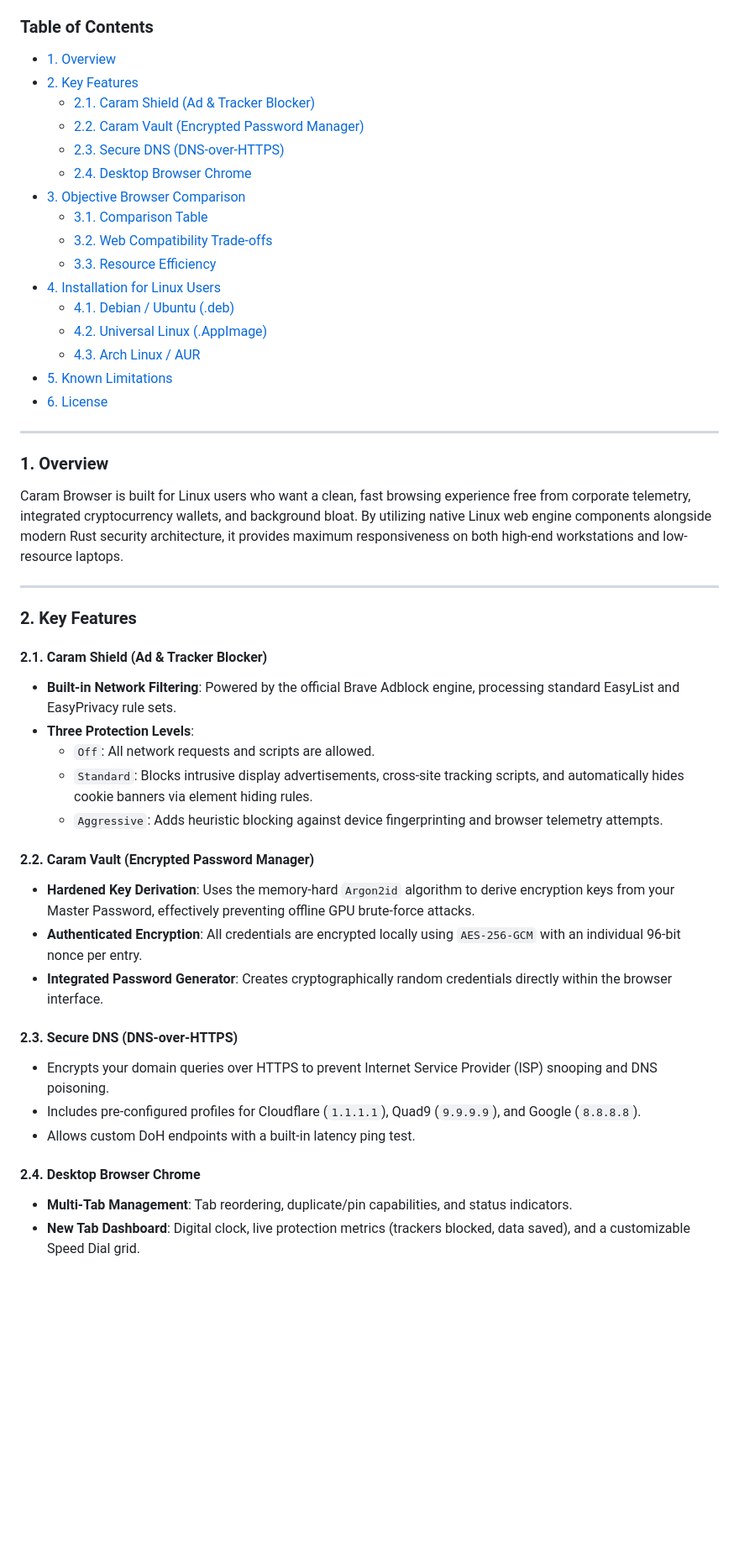
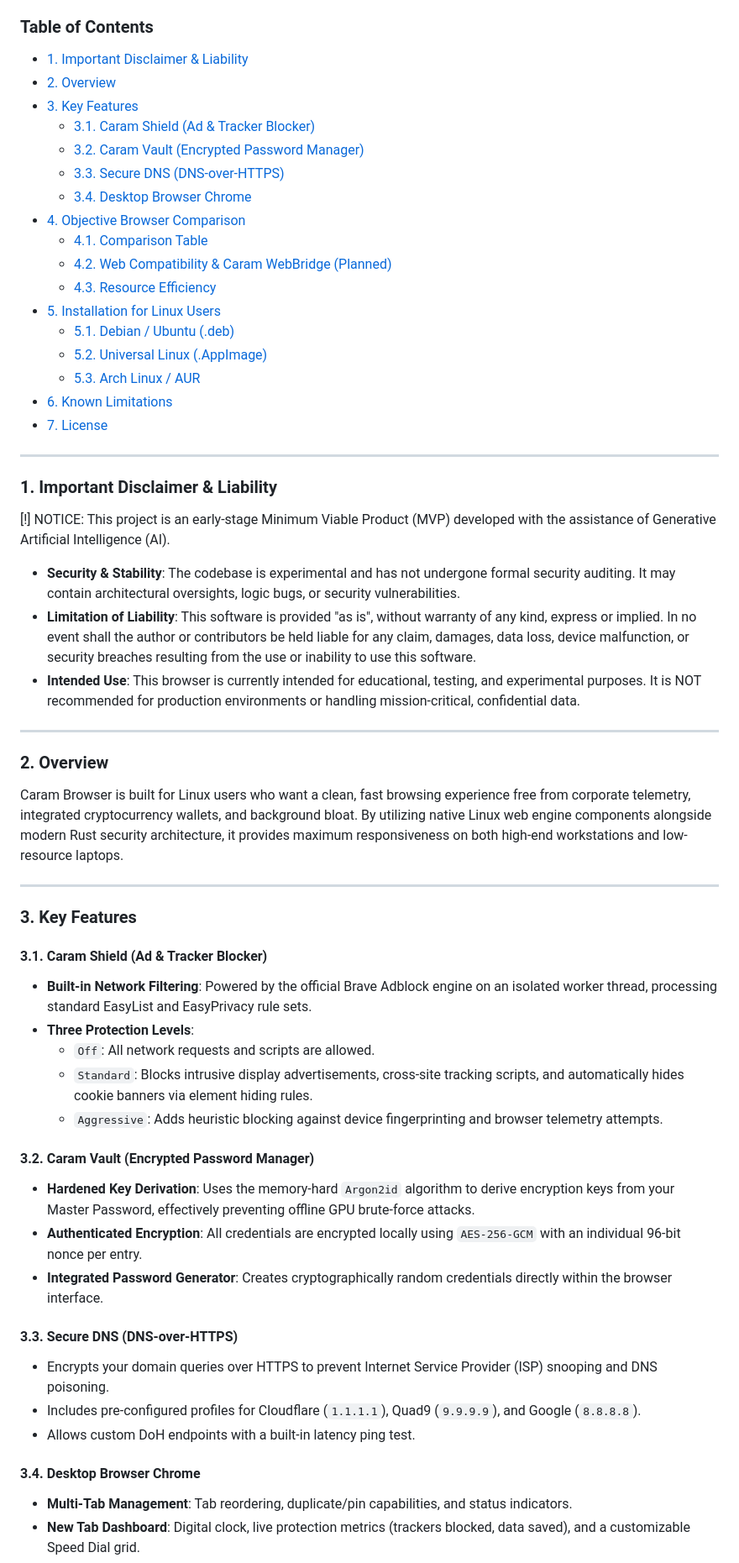
Before and after one commit to LocShadowVN/CaramBrowser, a Markdown page: README.md, the part around one of its changes. Shown at 84% size. GitHub-like rendering; blank space fills up the shorter version.

Commit message:
Revise README structure and add important disclaimer
Updated README to reflect new structure and key features.

```diff
--- a/README.md
+++ b/README.md
@@ -10,51 +10,62 @@
 A lightweight, privacy-focused, and memory-safe web browser engineered for Linux. Caram Browser combines native WebKit rendering with an integrated Brave-grade ad blocker, an Argon2id + AES-256-GCM encrypted password vault, and encrypted DNS-over-HTTPS resolution.
 
 ### Table of Contents
-- [1. Overview](#1-overview)
-- [2. Key Features](#2-key-features)
-  - [2.1. Caram Shield (Ad & Tracker Blocker)](#21-caram-shield-ad--tracker-blocker)
-  - [2.2. Caram Vault (Encrypted Password Manager)](#22-caram-vault-encrypted-password-manager)
-  - [2.3. Secure DNS (DNS-over-HTTPS)](#23-secure-dns-dns-over-https)
-  - [2.4. Desktop Browser Chrome](#24-desktop-browser-chrome)
-- [3. Objective Browser Comparison](#3-objective-browser-comparison)
-  - [3.1. Comparison Table](#31-comparison-table)
-  - [3.2. Web Compatibility Trade-offs](#32-web-compatibility-trade-offs)
-  - [3.3. Resource Efficiency](#33-resource-efficiency)
-- [4. Installation for Linux Users](#4-installation-for-linux-users)
-  - [4.1. Debian / Ubuntu (.deb)](#41-debian--ubuntu-deb)
-  - [4.2. Universal Linux (.AppImage)](#42-universal-linux-appimage)
-  - [4.3. Arch Linux / AUR](#43-arch-linux--aur)
-- [5. Known Limitations](#5-known-limitations)
-- [6. License](#6-license)
+- [1. Important Disclaimer & Liability](#1-important-disclaimer--liability)
+- [2. Overview](#2-overview)
+- [3. Key Features](#3-key-features)
+  - [3.1. Caram Shield (Ad & Tracker Blocker)](#31-caram-shield-ad--tracker-blocker)
+  - [3.2. Caram Vault (Encrypted Password Manager)](#32-caram-vault-encrypted-password-manager)
+  - [3.3. Secure DNS (DNS-over-HTTPS)](#33-secure-dns-dns-over-https)
+  - [3.4. Desktop Browser Chrome](#34-desktop-browser-chrome)
+- [4. Objective Browser Comparison](#4-objective-browser-comparison)
+  - [4.1. Comparison Table](#41-comparison-table)
+  - [4.2. Web Compatibility & Caram WebBridge (Planned)](#42-web-compatibility--caram-webbridge-planned)
+  - [4.3. Resource Efficiency](#43-resource-efficiency)
+- [5. Installation for Linux Users](#5-installation-for-linux-users)
+  - [5.1. Debian / Ubuntu (.deb)](#51-debian--ubuntu-deb)
+  - [5.2. Universal Linux (.AppImage)](#52-universal-linux-appimage)
+  - [5.3. Arch Linux / AUR](#53-arch-linux--aur)
+- [6. Known Limitations](#6-known-limitations)
+- [7. License](#7-license)
 
 ---
 
-### 1. Overview
+### 1. Important Disclaimer & Liability
+
+[!] NOTICE: This project is an early-stage Minimum Viable Product (MVP) developed with the assistance of Generative Artificial Intelligence (AI).
+
+- **Security & Stability**: The codebase is experimental and has not undergone formal security auditing. It may contain architectural oversights, logic bugs, or security vulnerabilities.
+- **Limitation of Liability**: This software is provided "as is", without warranty of any kind, express or implied. In no event shall the author or contributors be held liable for any claim, damages, data loss, device malfunction, or security breaches resulting from the use or inability to use this software.
+- **Intended Use**: This browser is currently intended for educational, testing, and experimental purposes. It is NOT recommended for production environments or handling mission-critical, confidential data.
+
+---
+
+### 2. Overview
 
 Caram Browser is built for Linux users who want a clean, fast browsing experience free from corporate telemetry, integrated cryptocurrency wallets, and background bloat. By utilizing native Linux web engine components alongside modern Rust security architecture, it provides maximum responsiveness on both high-end workstations and low-resource laptops.
 
 ---
 
-### 2. Key Features
+### 3. Key Features
 
-#### 2.1. Caram Shield (Ad & Tracker Blocker)
-- **Built-in Network Filtering**: Powered by the official Brave Adblock engine, processing standard EasyList and EasyPrivacy rule sets.
+#### 3.1. Caram Shield (Ad & Tracker Blocker)
+- **Built-in Network Filtering**: Powered by the official Brave Adblock engine on an isolated worker thread, processing standard EasyList and EasyPrivacy rule sets.
 - **Three Protection Levels**:
   - `Off`: All network requests and scripts are allowed.
   - `Standard`: Blocks intrusive display advertisements, cross-site tracking scripts, and automatically hides cookie banners via element hiding rules.
   - `Aggressive`: Adds heuristic blocking against device fingerprinting and browser telemetry attempts.
 
-#### 2.2. Caram Vault (Encrypted Password Manager)
+#### 3.2. Caram Vault (Encrypted Password Manager)
 - **Hardened Key Derivation**: Uses the memory-hard `Argon2id` algorithm to derive encryption keys from your Master Password, effectively preventing offline GPU brute-force attacks.
 - **Authenticated Encryption**: All credentials are encrypted locally using `AES-256-GCM` with an individual 96-bit nonce per entry.
 - **Integrated Password Generator**: Creates cryptographically random credentials directly within the browser interface.
 
-#### 2.3. Secure DNS (DNS-over-HTTPS)
+#### 3.3. Secure DNS (DNS-over-HTTPS)
 - Encrypts your domain queries over HTTPS to prevent Internet Service Provider (ISP) snooping and DNS poisoning.
 - Includes pre-configured profiles for Cloudflare (`1.1.1.1`), Quad9 (`9.9.9.9`), and Google (`8.8.8.8`).
 - Allows custom DoH endpoints with a built-in latency ping test.
 
-#### 2.4. Desktop Browser Chrome
+#### 3.4. Desktop Browser Chrome
 - **Multi-Tab Management**: Tab reordering, duplicate/pin capabilities, and status indicators.
 - **New Tab Dashboard**: Digital clock, live protection metrics (trackers blocked, data saved), and a customizable Speed Dial grid.
 - **Internal System Pages**: Dedicated offline management interfaces for Settings (`caram://settings`), History (`caram://history`), Bookmarks (`caram://bookmarks`), Downloads (`caram://downloads`), Passwords (`caram://passwords`), and Extensions (`caram://extensions`).
```
Also changed, not shown: other parts of README.md (+67 -52 lines).
